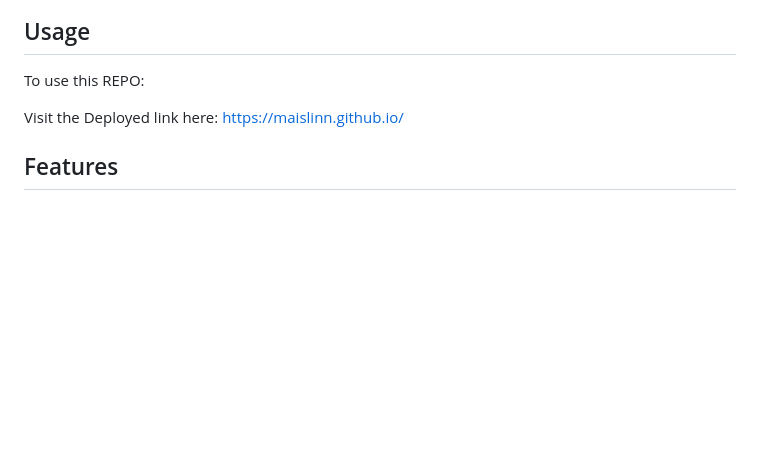
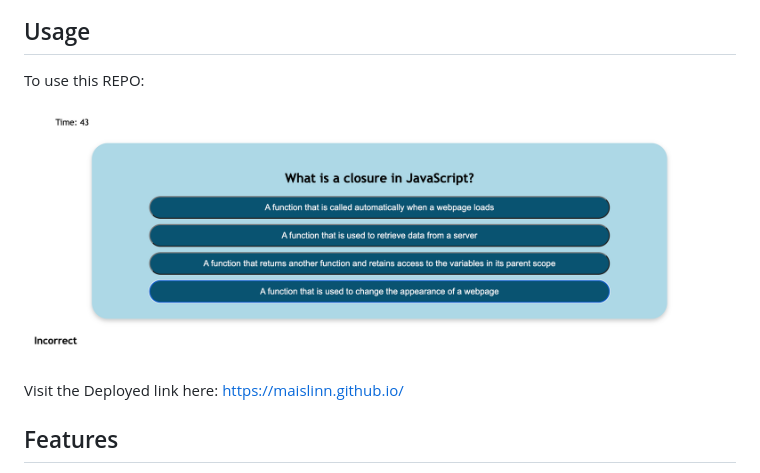
Before and after one commit to Maislinn/Web_APIs_Challenge_Code_Quiz, a Markdown page: README.md, the part around the change. Rendered like a GitHub page; pictures changed too: Demo-img.png (added); blank space fills up the shorter version.

Commit message:
adding demo

```diff
--- a/README.md
+++ b/README.md
@@ -39,6 +39,8 @@ I have learned from thsi project, that it is important to plan out your file str
 ## Usage
 To use this REPO:
 
+![Demo](/Demo-img.png)
+
 Visit the Deployed link here: https://maislinn.github.io/
 
 ## Features
```
